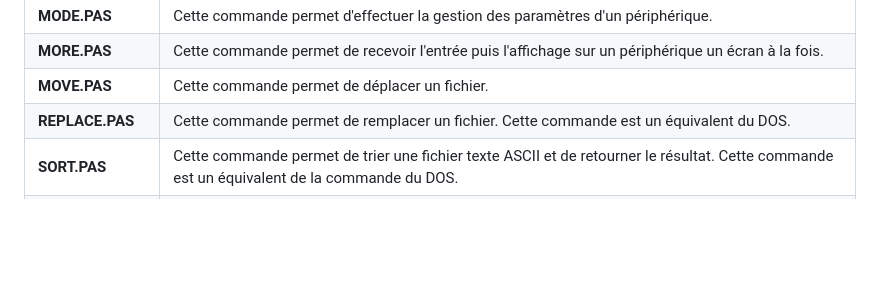
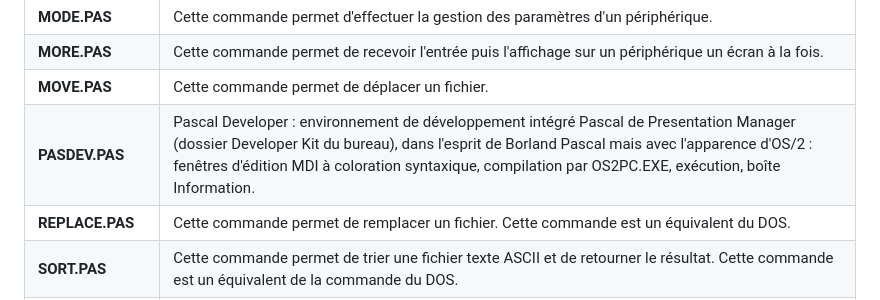
Before and after one commit to gladir/OS2-0, a Markdown page: README.md, the part around one of its changes. GitHub-like rendering; blank space fills up the shorter version.

```diff
--- a/README.md
+++ b/README.md
@@ -99,6 +99,10 @@ Voici la liste des différents fichiers proposés dans OS2-0 :
     		<tr>
 			<td><b>MOVE.PAS</td>
 			<td>Cette commande permet de déplacer un fichier.</td>
+		</tr>
+		<tr>
+			<td><b>PASDEV.PAS</b></td>
+			<td>Pascal Developer : environnement de développement intégré Pascal de Presentation Manager (dossier Developer Kit du bureau), dans l'esprit de Borland Pascal mais avec l'apparence d'OS/2 : fenêtres d'édition MDI à coloration syntaxique, compilation par OS2PC.EXE, exécution, boîte Information.</td>
 		</tr>
 		<tr>
 			<td><b>REPLACE.PAS</b></td>
```
Also changed, not shown: other parts of README.md (+30 -0 lines), IMAGE/DEVKIT.png (added), IMAGE/PASDEV.png (added), IMAGE/PASDEV_APROPOS.png (added), IMAGE/PASDEV_INFO.png (added), 3 other files.
